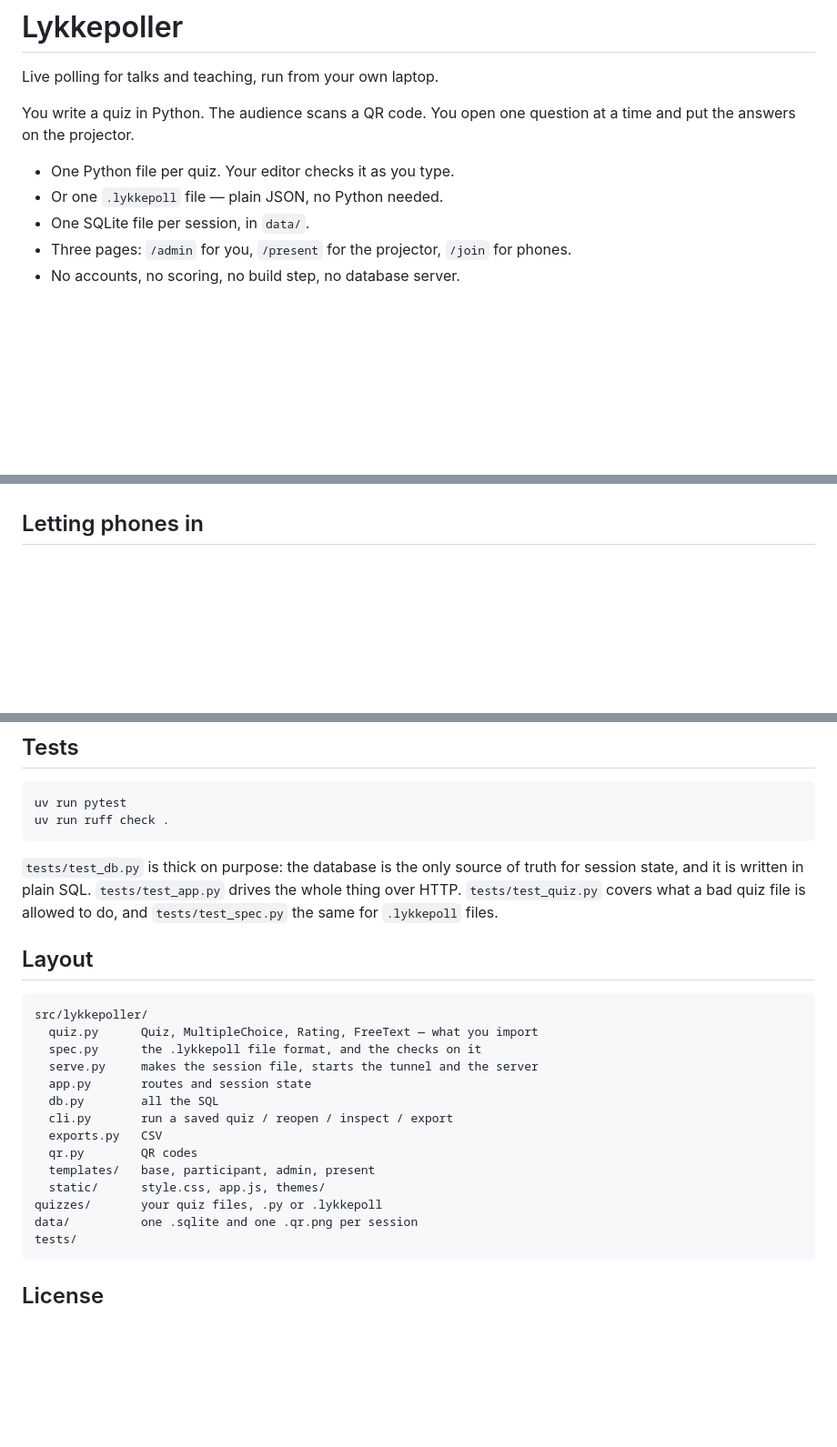
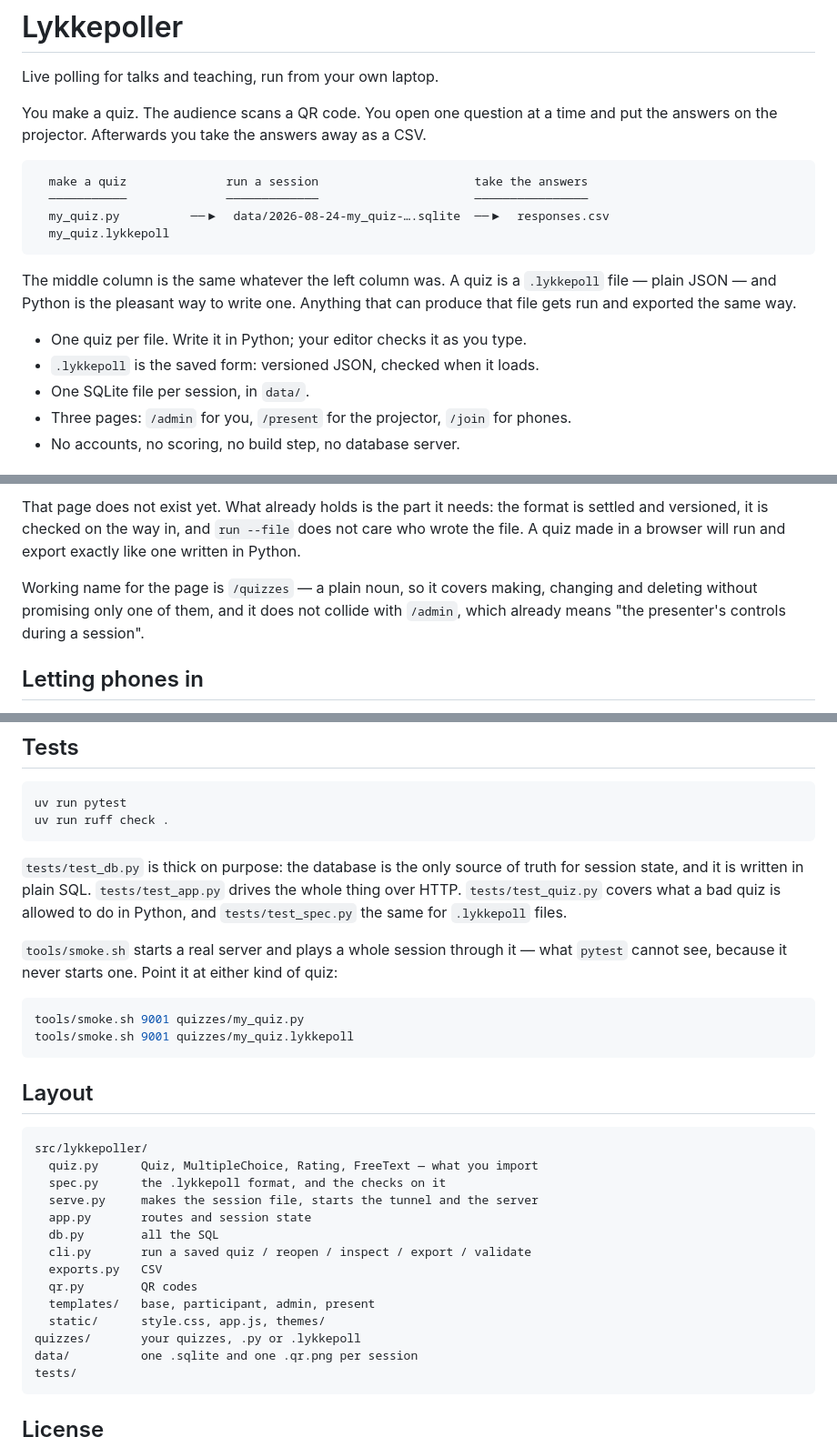
Before and after one commit to Halyjo/lykkepoller, a Markdown page: README.md, 3 parts joined by grey strips. Shown at 91% size. Rendered like a GitHub page; blank space fills up the shorter version.

````diff
--- a/README.md
+++ b/README.md
@@ -2,11 +2,23 @@
 
 Live polling for talks and teaching, run from your own laptop.
 
-You write a quiz in Python. The audience scans a QR code. You open one
-question at a time and put the answers on the projector.
+You make a quiz. The audience scans a QR code. You open one question at a time
+and put the answers on the projector. Afterwards you take the answers away as a
+CSV.
 
-- One Python file per quiz. Your editor checks it as you type.
-- Or one `.lykkepoll` file — plain JSON, no Python needed.
+```text
+  make a quiz              run a session                      take the answers
+  ───────────              ─────────────                      ────────────────
+  my_quiz.py          ──▶  data/2026-08-24-my_quiz-….sqlite  ──▶  responses.csv
+  my_quiz.lykkepoll
+```
+
+The middle column is the same whatever the left column was. A quiz is a
+`.lykkepoll` file — plain JSON — and Python is the pleasant way to write one.
+Anything that can produce that file gets run and exported the same way.
+
+- One quiz per file. Write it in Python; your editor checks it as you type.
+- `.lykkepoll` is the saved form: versioned JSON, checked when it loads.
 - One SQLite file per session, in `data/`.
 - Three pages: `/admin` for you, `/present` for the projector, `/join` for phones.
 - No accounts, no scoring, no build step, no database server.
@@ -215,3 +241,12 @@ session.
+That page does not exist yet. What already holds is the part it needs: the
+format is settled and versioned, it is checked on the way in, and `run --file`
+does not care who wrote the file. A quiz made in a browser will run and export
+exactly like one written in Python.
+
+Working name for the page is `/quizzes` — a plain noun, so it covers making,
+changing and deleting without promising only one of them, and it does not
+collide with `/admin`, which already means "the presenter's controls during a
+session".
 
 ## Letting phones in
 
@@ -258,24 +293,34 @@ uv run ruff check .
 
 `tests/test_db.py` is thick on purpose: the database is the only source of truth
 for session state, and it is written in plain SQL. `tests/test_app.py` drives
-the whole thing over HTTP. `tests/test_quiz.py` covers what a bad quiz file is
-allowed to do, and `tests/test_spec.py` the same for `.lykkepoll` files.
+the whole thing over HTTP. `tests/test_quiz.py` covers what a bad quiz is
+allowed to do in Python, and `tests/test_spec.py` the same for `.lykkepoll`
+files.
+
+`tools/smoke.sh` starts a real server and plays a whole session through it —
+what `pytest` cannot see, because it never starts one. Point it at either kind
+of quiz:
+
+```bash
+tools/smoke.sh 9001 quizzes/my_quiz.py
+tools/smoke.sh 9001 quizzes/my_quiz.lykkepoll
+```
 
 ## Layout
 
 ```text
 src/lykkepoller/
   quiz.py      Quiz, MultipleChoice, Rating, FreeText — what you import
-  spec.py      the .lykkepoll file format, and the checks on it
+  spec.py      the .lykkepoll format, and the checks on it
   serve.py     makes the session file, starts the tunnel and the server
   app.py       routes and session state
   db.py        all the SQL
-  cli.py       run a saved quiz / reopen / inspect / export
+  cli.py       run a saved quiz / reopen / inspect / export / validate
   exports.py   CSV
   qr.py        QR codes
   templates/   base, participant, admin, present
   static/      style.css, app.js, themes/
-quizzes/       your quiz files, .py or .lykkepoll
+quizzes/       your quizzes, .py or .lykkepoll
 data/          one .sqlite and one .qr.png per session
 tests/
 ```
````
Also changed, not shown: other parts of README.md (+96 -82 lines), CLAUDE.md (+24 -0 lines).
